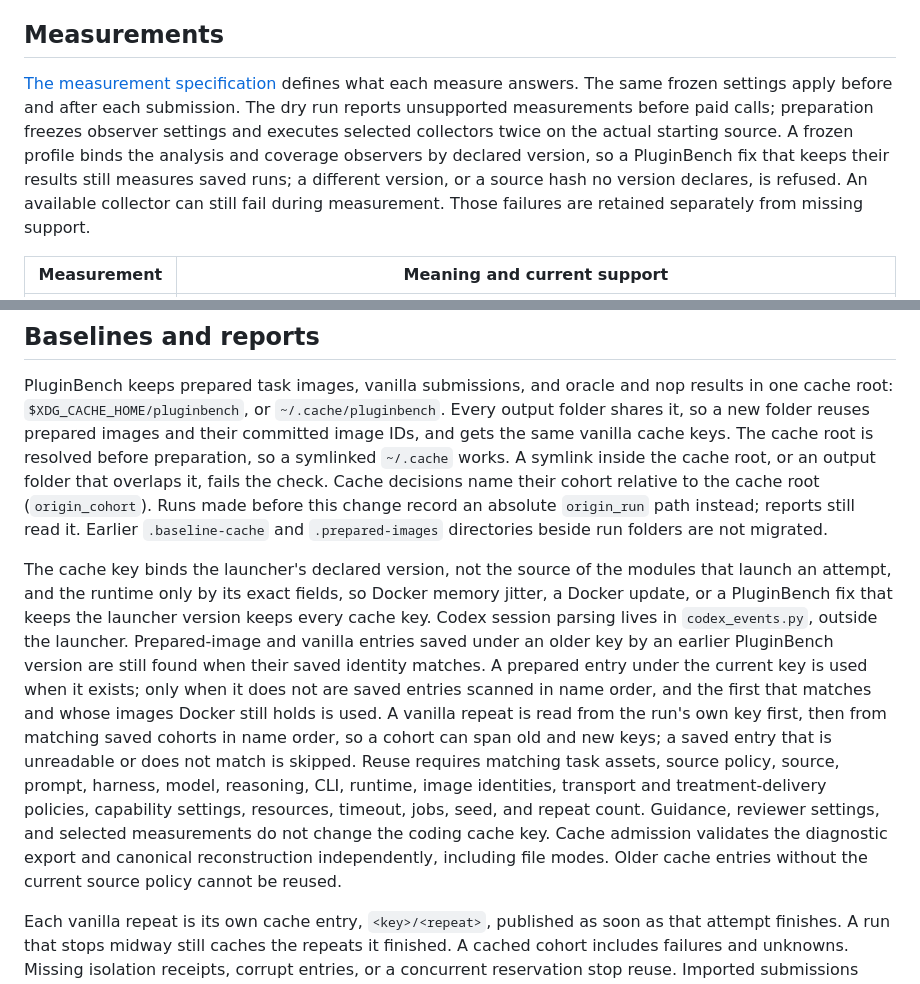
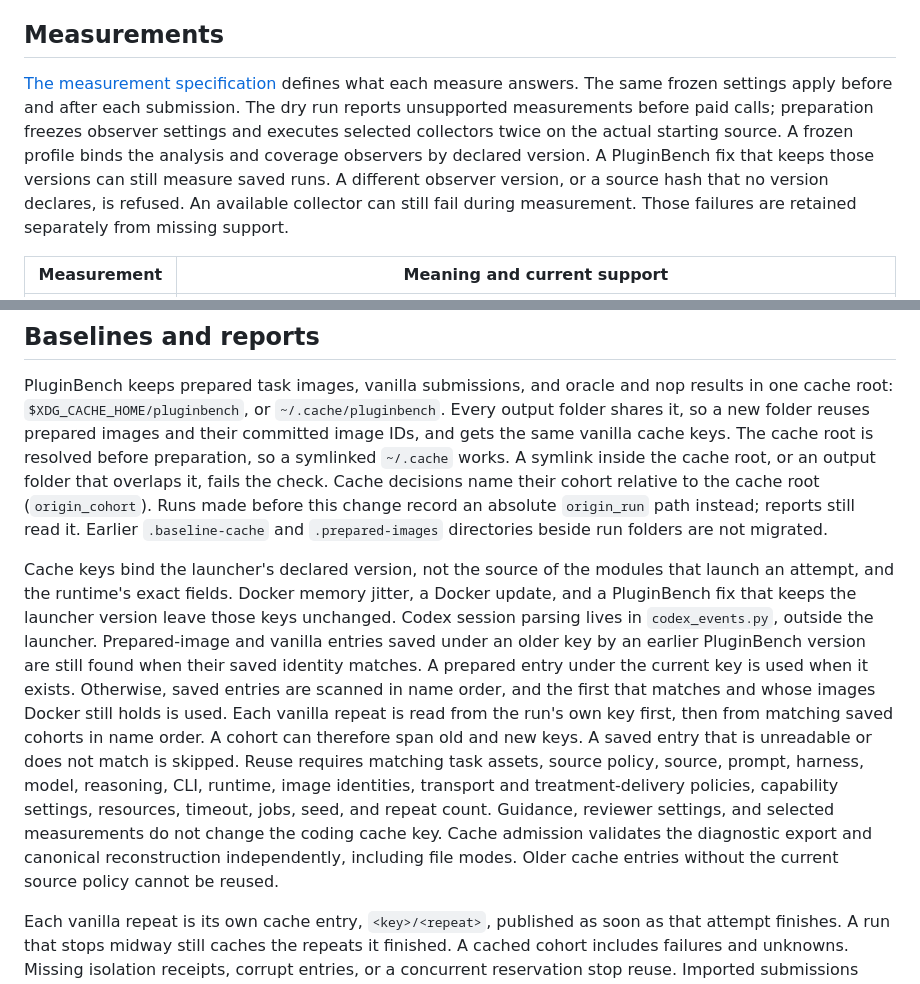
Before and after one commit to filipgutica/pluginbench, a Markdown page: docs/running-evaluations.md, 2 parts joined by grey strips. Rendered like a GitHub page.

Commit message:
docs: state the limits of best-effort caching and of the earlier-build refusal

```diff
--- a/docs/running-evaluations.md
+++ b/docs/running-evaluations.md
@@ -76,7 +76,7 @@ Cleanup removes owned containers, networks, sidecars, temporary homes, and job c
 
 ## Measurements
 
-[The measurement specification](measurement-spec.md) defines what each measure answers. The same frozen settings apply before and after each submission. The dry run reports unsupported measurements before paid calls; preparation freezes observer settings and executes selected collectors twice on the actual starting source. A frozen profile binds the analysis and coverage observers by declared version, so a PluginBench fix that keeps their results still measures saved runs; a different version, or a source hash no version declares, is refused. An available collector can still fail during measurement. Those failures are retained separately from missing support.
+[The measurement specification](measurement-spec.md) defines what each measure answers. The same frozen settings apply before and after each submission. The dry run reports unsupported measurements before paid calls; preparation freezes observer settings and executes selected collectors twice on the actual starting source. A frozen profile binds the analysis and coverage observers by declared version. A PluginBench fix that keeps those versions can still measure saved runs. A different observer version, or a source hash that no version declares, is refused. An available collector can still fail during measurement. Those failures are retained separately from missing support.
 
 | Measurement | Meaning and current support |
 | --- | --- |
@@ -188,7 +188,7 @@ Python complexity counts RCA's reported function spaces. Anonymous closures have
 
 PluginBench keeps prepared task images, vanilla submissions, and oracle and nop results in one cache root: `$XDG_CACHE_HOME/pluginbench`, or `~/.cache/pluginbench`. Every output folder shares it, so a new folder reuses prepared images and their committed image IDs, and gets the same vanilla cache keys. The cache root is resolved before preparation, so a symlinked `~/.cache` works. A symlink inside the cache root, or an output folder that overlaps it, fails the check. Cache decisions name their cohort relative to the cache root (`origin_cohort`). Runs made before this change record an absolute `origin_run` path instead; reports still read it. Earlier `.baseline-cache` and `.prepared-images` directories beside run folders are not migrated.
 
-The cache key binds the launcher's declared version, not the source of the modules that launch an attempt, and the runtime only by its exact fields, so Docker memory jitter, a Docker update, or a PluginBench fix that keeps the launcher version keeps every cache key. Codex session parsing lives in `codex_events.py`, outside the launcher. Prepared-image and vanilla entries saved under an older key by an earlier PluginBench version are still found when their saved identity matches. A prepared entry under the current key is used when it exists; only when it does not are saved entries scanned in name order, and the first that matches and whose images Docker still holds is used. A vanilla repeat is read from the run's own key first, then from matching saved cohorts in name order, so a cohort can span old and new keys; a saved entry that is unreadable or does not match is skipped. Reuse requires matching task assets, source policy, source, prompt, harness, model, reasoning, CLI, runtime, image identities, transport and treatment-delivery policies, capability settings, resources, timeout, jobs, seed, and repeat count. Guidance, reviewer settings, and selected measurements do not change the coding cache key. Cache admission validates the diagnostic export and canonical reconstruction independently, including file modes. Older cache entries without the current source policy cannot be reused.
+Cache keys bind the launcher's declared version, not the source of the modules that launch an attempt, and the runtime's exact fields. Docker memory jitter, a Docker update, and a PluginBench fix that keeps the launcher version leave those keys unchanged. Codex session parsing lives in `codex_events.py`, outside the launcher. Prepared-image and vanilla entries saved under an older key by an earlier PluginBench version are still found when their saved identity matches. A prepared entry under the current key is used when it exists. Otherwise, saved entries are scanned in name order, and the first that matches and whose images Docker still holds is used. Each vanilla repeat is read from the run's own key first, then from matching saved cohorts in name order. A cohort can therefore span old and new keys. A saved entry that is unreadable or does not match is skipped. Reuse requires matching task assets, source policy, source, prompt, harness, model, reasoning, CLI, runtime, image identities, transport and treatment-delivery policies, capability settings, resources, timeout, jobs, seed, and repeat count. Guidance, reviewer settings, and selected measurements do not change the coding cache key. Cache admission validates the diagnostic export and canonical reconstruction independently, including file modes. Older cache entries without the current source policy cannot be reused.
 
 Each vanilla repeat is its own cache entry, `<key>/<repeat>`, published as soon as that attempt finishes. A run that stops midway still caches the repeats it finished. A cached cohort includes failures and unknowns. Missing isolation receipts, corrupt entries, or a concurrent reservation stop reuse. Imported submissions retain original usage and timing; current native verification, selected measurements, and reviews run again. Reports disclose reuse. Reused runs are not fresh independent samples.
 
```
Also changed, not shown: other parts of docs/running-evaluations.md (+1 -1 lines).
